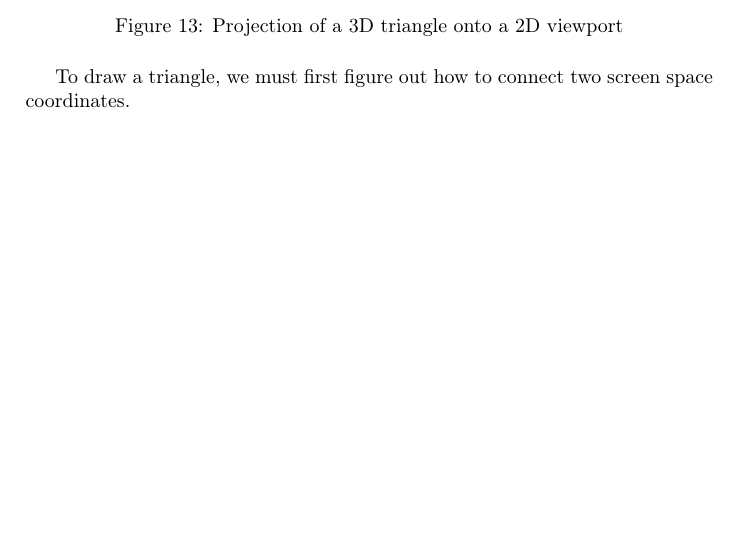
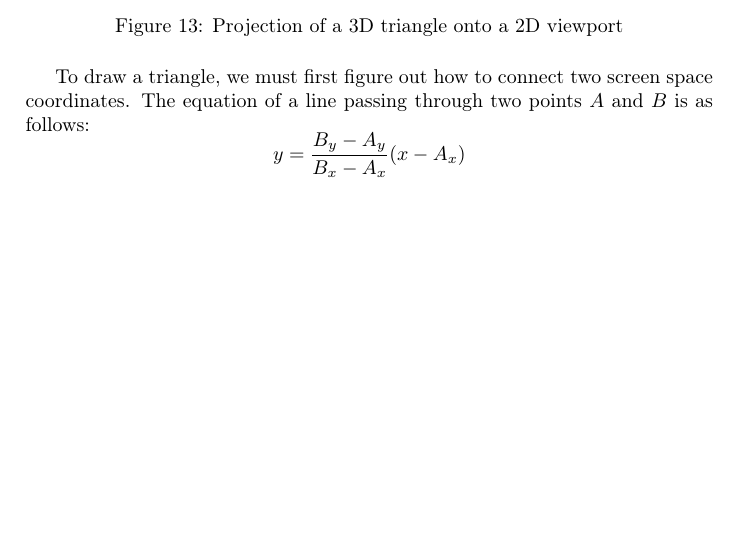
Before and after one commit to Wide0125/Computer-Graphics-Research-Paper, a LaTeX paper (Paper.tex): part of page 20 of 21, cut so that both start at the same text, the shorter picture padded with empty space. Compiled offline with pdfLaTeX.

Commit message:
Delete temporary and log files, update LaTeX source with line equation, and regenerate output files

```diff
--- a/Paper.tex
+++ b/Paper.tex
@@ -434,7 +434,10 @@ Now that we have a method to obtain the $P'$ coordinate of every point on the tr
     \caption{Projection of a 3D triangle onto a 2D viewport}
 \end{figure}
 
-To draw a triangle, we must first figure out how to connect two screen space coordinates.
+To draw a triangle, we must first figure out how to connect two screen space coordinates. The equation of a line passing through two points $A$ and $B$ is as follows:
+\[
+    y = \frac{B_{y} - A_{y}}{B_{x} - A_{x}} (x - A_{x})
+\]
 
 \newpage
 \printbibliography{}
```
Also changed, not shown: Paper.pdf, 12 other files.
